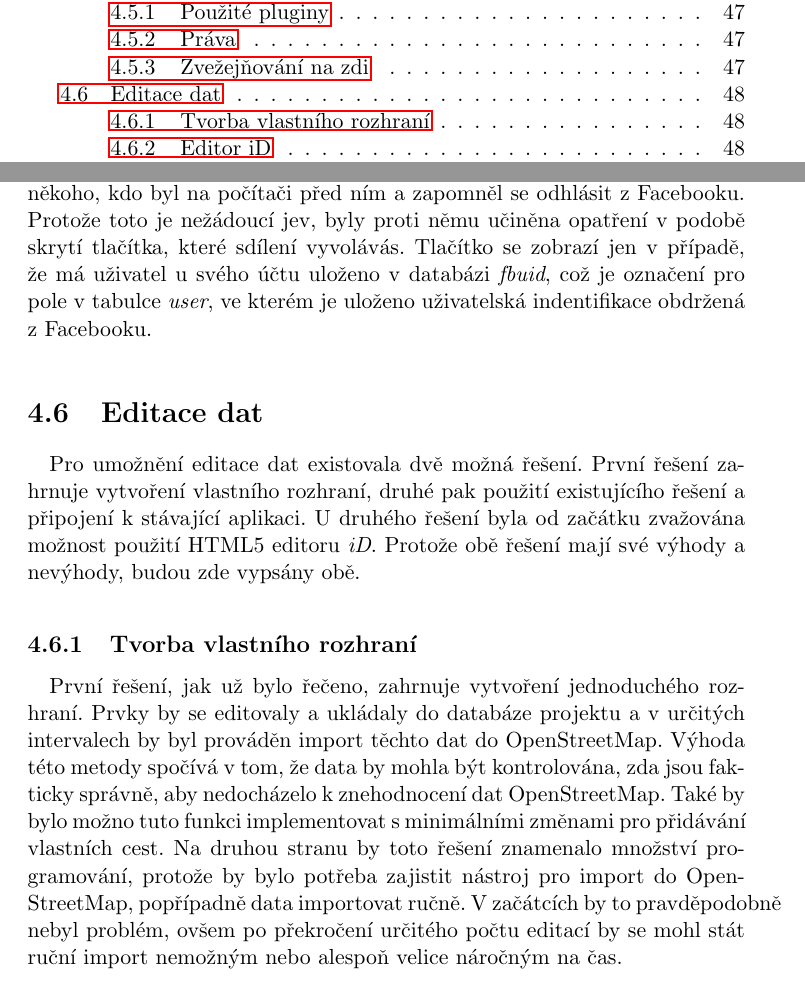
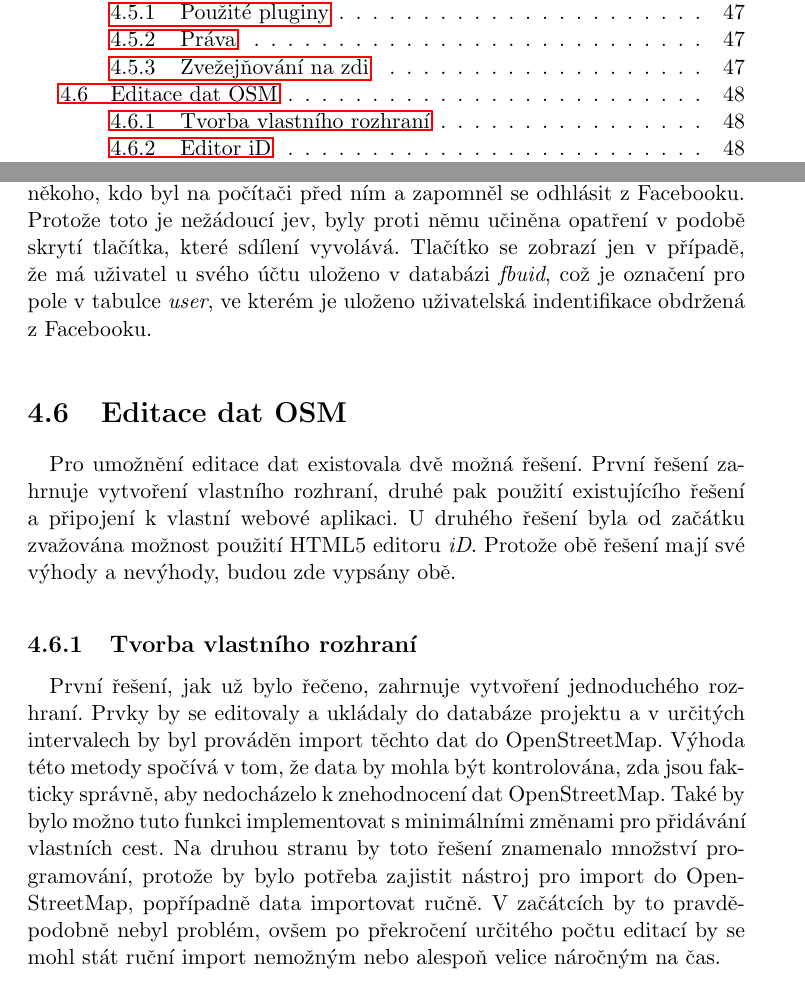
Before and after one commit to ctu-geoforall-lab-projects/dp-vorlicek-2014, a LaTeX book (text/dp.tex): two parts of pages 8 and 50 of 58, joined at a grey line, cut so that both start at the same text. Compiled offline with pdfLaTeX.

Commit message:
kapitola 4: poznamky + korekce (druha cast)

```diff
--- a/text/dp.tex
+++ b/text/dp.tex
@@ -955,9 +955,15 @@ Většina těchto tabulek neobsahuje geografická data, jenom tabulka \textit{tr
 
 					\paragraph{}
 			\subsection{Dostupné funkce}
+
+                                %%% ML: TODO
+
 				\paragraph{}
 
 		\section{Propojení s Facebookem}
 			\subsection{Použité pluginy}
+
+                        %%% ML: tvorba prihlasovani ?
+
 				\paragraph{} Pro propojení sociální sítě Facebook s vyvíjenou aplikací byl použit plugin pro Nette\cite{nette20login} od Jakuba Marka. Tento plugin značně usnadnil tvorbu přihlašování. Dalším pluginem, který byl použit, je FbTools\cite{FbTools} od Milana Šulce. Tento plugin poskytuje funkcionality běžně dostupné na Facebooku, např. tlačítko \textit{Líbí se mi} nebo vlákno s \textit{komentáři}.
 			\subsection{Práva}
@@ -965,21 +971,39 @@ Většina těchto tabulek neobsahuje geografická data, jenom tabulka \textit{tr
 			\subsection{Zvežejňování na zdi}
+
+                        %%% ML: TODO
+
+                        %%% ML: pridat nejaky screenshot ?
+
 				\paragraph{} {\Huge něco o zveřejňování a sdílení}
-				\paragraph{} Bylo zjištěno, že pokud se uživatel odhlásí z aplikace, ale zůstane stále přihlášen na Facebooku, tak může zveřejňovat věci na zdi. V momentě, kdy se na počítači střídá víc lidí, může dojít k situaci, kdy jeden uživatel, který vůbec nemusí mít účet na Facebooku, bude moci publikovat statusy na zdi někoho, kdo byl na počítači před ním a zapomněl se odhlásit z Facebooku. Protože toto je nežádoucí jev, byly proti němu učiněna opatření v podobě skrytí tlačítka, které sdílení vyvolávás. Tlačítko se zobrazí jen v případě, že má uživatel u svého účtu uloženo v databázi \textit{fbuid}, což je označení pro pole v tabulce \textit{user}, ve kterém je uloženo uživatelská indentifikace obdržená z Facebooku.
+				\paragraph{} Bylo zjištěno, že pokud se uživatel odhlásí z aplikace, ale zůstane stále přihlášen na Facebooku, tak může zveřejňovat věci na zdi. V momentě, kdy se na počítači střídá víc lidí, může dojít k situaci, kdy jeden uživatel, který vůbec nemusí mít účet na Facebooku, bude moci publikovat statusy na zdi někoho, kdo byl na počítači před ním a zapomněl se odhlásit z Facebooku. Protože toto je nežádoucí jev, byly proti němu učiněna opatření v podobě skrytí tlačítka, které sdílení vyvolává. Tlačítko se zobrazí jen v případě, že má uživatel u svého účtu uloženo v databázi \textit{fbuid}, což je označení pro pole v tabulce \textit{user}, ve kterém je uloženo uživatelská indentifikace obdržená z~Facebooku.
 
-		\section{Editace dat}
-				\paragraph{} Pro umožnění editace dat existovala dvě možná řešení. První řešení zahrnuje vytvoření vlastního rozhraní, druhé pak použití existujícího řešení a připojení k stávající aplikaci. U druhého řešení byla od začátku zvažována možnost použití HTML5 editoru \textit{iD}. Protože obě řešení mají své výhody a nevýhody, budou zde vypsány obě.
+                                %%% ML: zmenil jsem nazev kapitoly na
+                                %%% OSM, jinak to bylo prilis obecne
+
+		\section{Editace dat OSM}
+
+                %%% ML: zde by se hodil odkaz na kapitolu o iD
+
+				\paragraph{} Pro umožnění editace dat existovala dvě možná řešení. První řešení zahrnuje vytvoření vlastního rozhraní, druhé pak použití existujícího řešení a připojení k~vlastní webové aplikaci. U druhého řešení byla od začátku zvažována možnost použití HTML5 editoru \textit{iD}. Protože obě řešení mají své výhody a nevýhody, budou zde vypsány obě.
 			\subsection{Tvorba vlastního rozhraní}
-				\paragraph{} První řešení, jak už bylo řečeno, zahrnuje vytvoření jednoduchého rozhraní. Prvky by se editovaly a  ukládaly do databáze projektu a v určitých intervalech by byl prováděn import těchto dat do OpenStreetMap. Výhoda této metody spočívá v tom, že data by mohla být kontrolována, zda jsou fakticky správně, aby nedocházelo k znehodnocení dat OpenStreetMap. Také by bylo možno tuto funkci implementovat s minimálními změnami pro přidávání vlastních cest. Na druhou stranu by toto řešení znamenalo množství programování, protože by bylo potřeba zajistit nástroj pro import do OpenStreetMap, popřípadně data importovat ručně. V začátcích by to pravděpodobně nebyl problém, ovšem po překročení určitého počtu editací by se mohl stát ruční import nemožným nebo alespoň velice náročným na čas.
+				\paragraph{} První řešení, jak už bylo řečeno, zahrnuje vytvoření jednoduchého rozhraní. Prvky by se editovaly a  ukládaly do databáze projektu a v určitých intervalech by byl prováděn import těchto dat do OpenStreetMap. Výhoda této metody spočívá v tom, že data by mohla být kontrolována, zda jsou fakticky správně, aby nedocházelo k znehodnocení dat OpenStreetMap. Také by bylo možno tuto funkci implementovat s minimálními změnami pro přidávání vlastních cest. Na druhou stranu by toto řešení znamenalo množství programování, protože by bylo potřeba zajistit nástroj pro import do OpenStreetMap, popřípadně data importovat ručně. V začátcích by to pravdě\-podobně nebyl problém, ovšem po překročení určitého počtu editací by se mohl stát ruční import nemožným nebo alespoň velice náročným na čas.
 				\paragraph{} Protože zde nedochází k odesílání dat na jiný server, byl tento přístup zvolen pro přidávání vlastních cest.
 			\subsection{Editor iD}
 				\paragraph{} Kvůli výše vyjmenovaným nevýhodám bylo rozhodnuto, že nejprve bude prozkoumána možnost připojení HTML5 editoru \textit{iD}, který byl vytvořen pro editaci dat OpenStreetMap. Po prozkoumání zdrojových kódů editoru bylo zjištěno, že aplikace může být připojena pomocí protokolu \textit{oAuth}. Aby aplikace nepoužívala osobní účet na OpenStreetMap, byl vytvořen speciální účet, pod kterým aplikace byla registrována.
+
+                                %%% ML: proc zmena velikosti fontu ???
+
 				\paragraph{}{\Large Byla snaha umožnit uživatelům s účtem na OpenStreetMap, aby mohli editovat data pod svým účtem. Zatím tato funkcionalita zprovozněna není.}
 				\paragraph{} Editor iD má i určité nevýody. Například poskytuje více funkcionalit než je potřeba a komplexnost editoru činí modifikaci zdrojového kódu časově náročnou. Pro vytvářenou aplikaci je nadbytečná možnost editace budov. V momentě, kdy by nebyla povolena editace plošných prvků (polygonů), probíhalo by načítání dat z OpenStreetMap rychleji.
 		\section{Trasy a fotky}
+
+                %%% ML: TODO
+
 			\paragraph{}
 
 		\section{Testování}
 
+                %%% ML: TODO
 
 %%%%%%%%%%%%%%%%%%%%%%%
 %%%%% 		ZÁVĚR	  	   %%%%%
```
Also changed, not shown: text/dp.tex (2 more changed lines).
